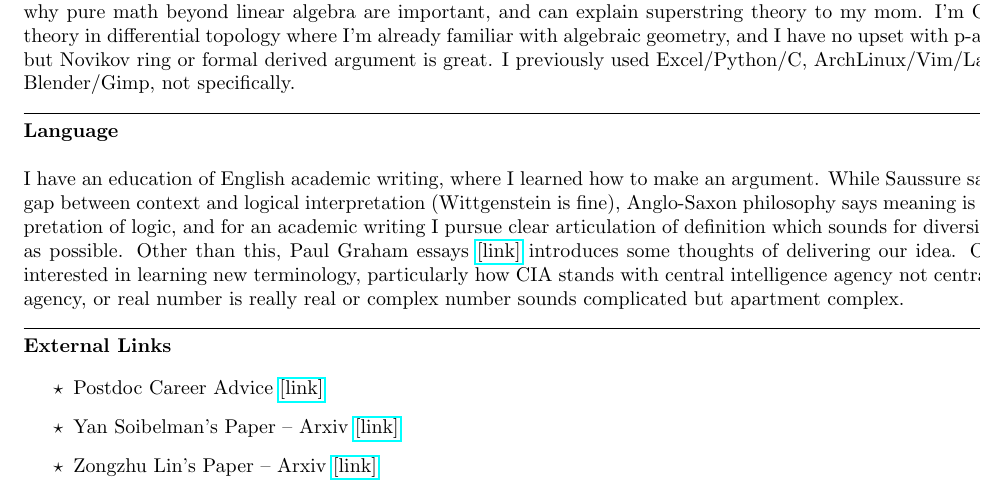
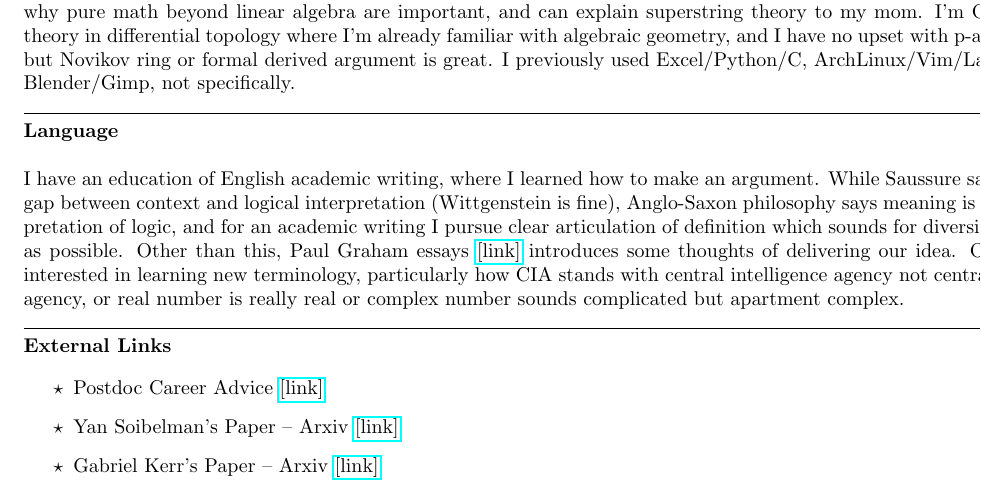
Before and after one commit to kojisunami/kojisunami.github.io, a LaTeX document (misc.tex): part of page 1 of 2, cut so that both start at the same text. Compiled offline with pdfLaTeX.

Commit message:
uploading

```diff
--- a/misc.tex
+++ b/misc.tex
@@ -96,8 +96,8 @@ or real number is really real or complex number sounds complicated but apartment
 \href{https://math.ou.edu/~kmartin/career-ad.html}{[link]}
 \item Yan Soibelman's Paper -- Arxiv
 \href{https://arxiv.org/search/math?query=yan+soibelman&searchtype=author}{[link]}
-\item Zongzhu Lin's Paper -- Arxiv
-\href{https://arxiv.org/search/math?query=zongzhu+lin}{[link]}
+\item Gabriel Kerr's Paper -- Arxiv
+\href{https://arxiv.org/search/math?query=gabriel+kerr}{[link]}
 \item Travel to India
 \href{https://www.incredibleindia.gov.in/en}{[link]}
 \item Travel to Pakistan
```
Also changed, not shown: 1 other file.
